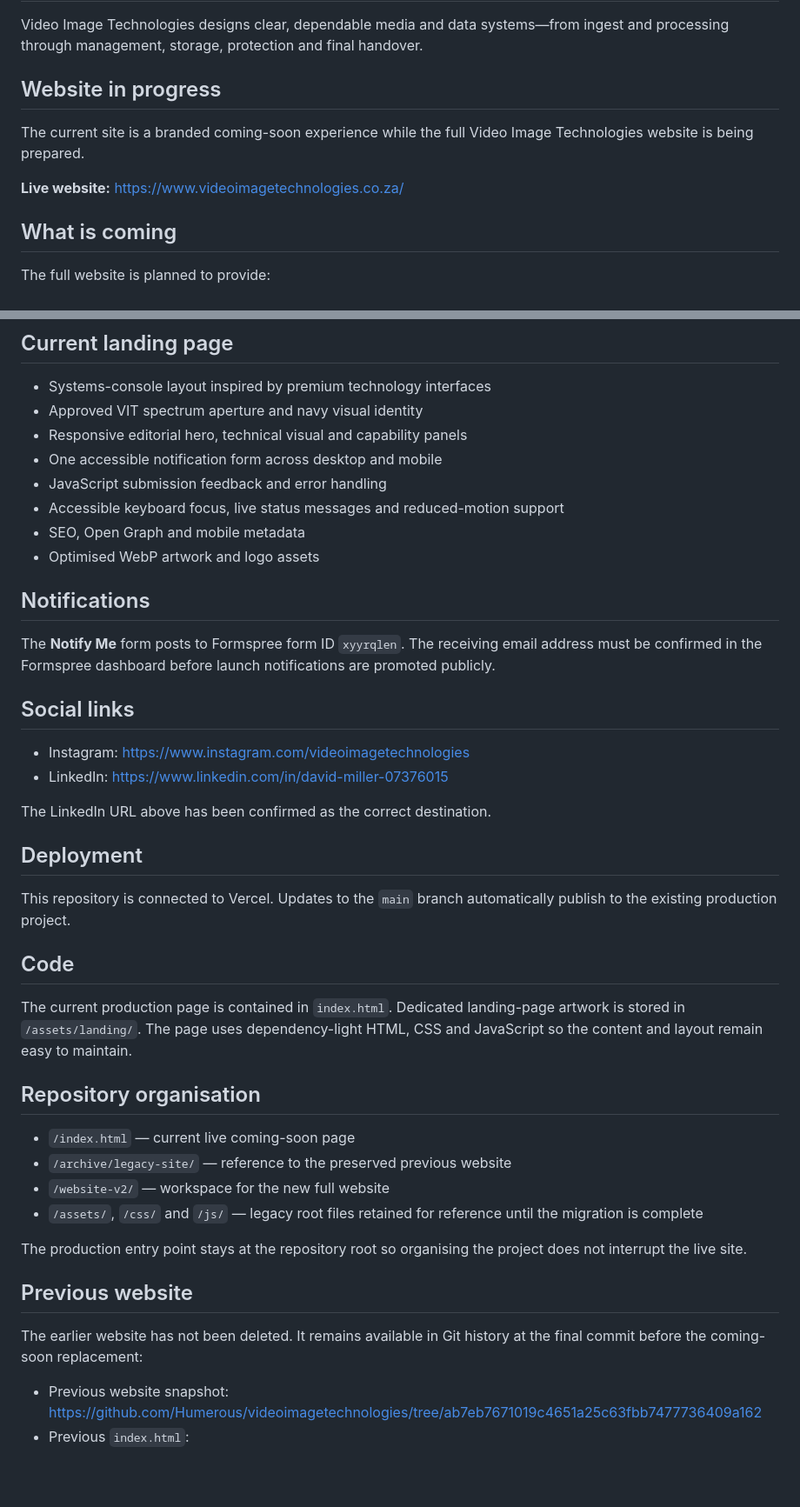
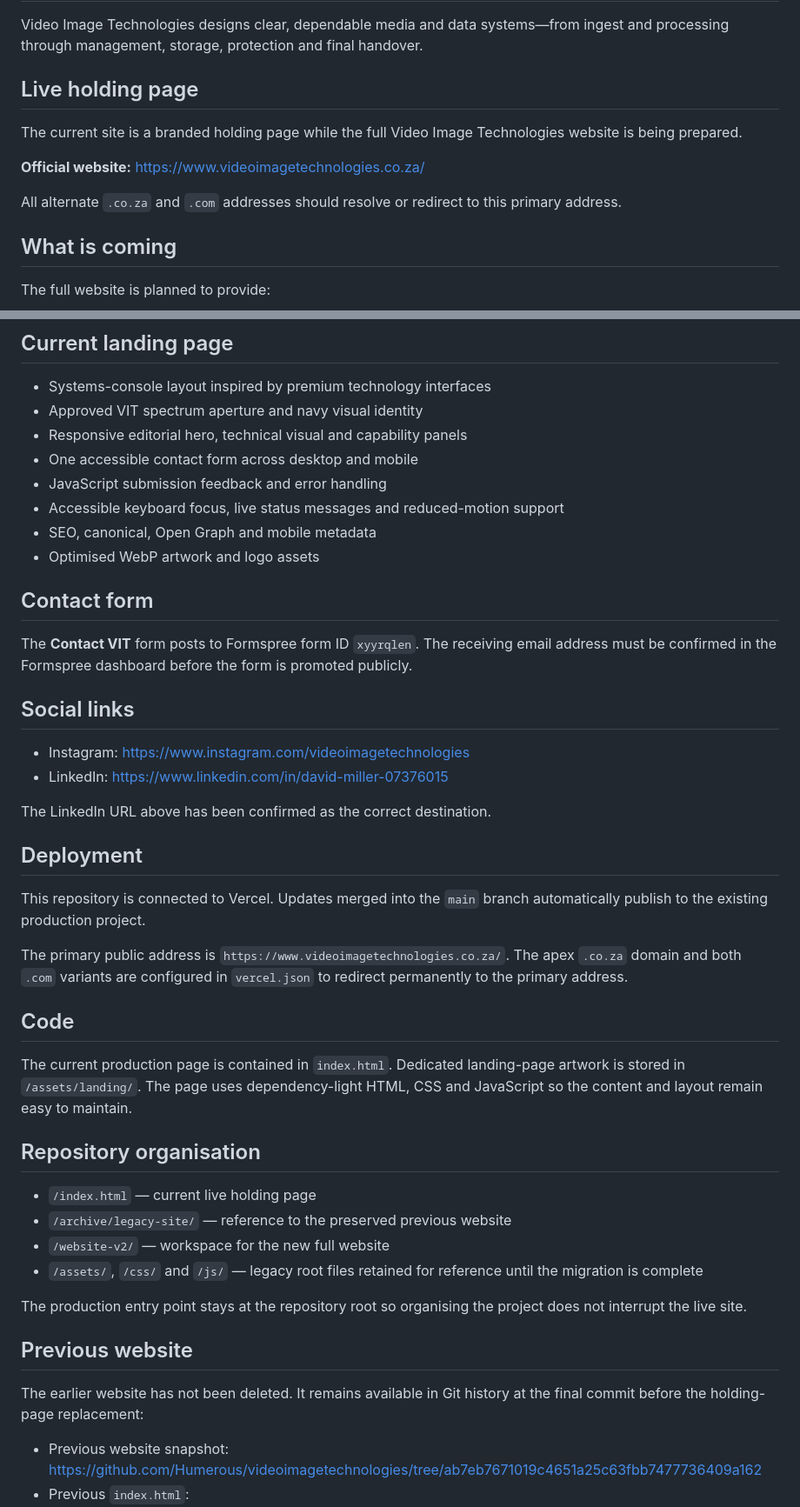
Before and after one commit to Humerous/videoimagetechnologies, a Markdown page: readme.md, 2 parts joined by grey strips. Shown at 87% size. GitHub-like rendering; blank space fills up the shorter version.

Commit message:
Update holding page documentation

```diff
--- a/readme.md
+++ b/readme.md
@@ -2,11 +2,13 @@
 
 Video Image Technologies designs clear, dependable media and data systems—from ingest and processing through management, storage, protection and final handover.
 
-## Website in progress
+## Live holding page
 
-The current site is a branded coming-soon experience while the full Video Image Technologies website is being prepared.
+The current site is a branded holding page while the full Video Image Technologies website is being prepared.
 
-**Live website:** https://www.videoimagetechnologies.co.za/
+**Official website:** https://www.videoimagetechnologies.co.za/
+
+All alternate `.co.za` and `.com` addresses should resolve or redirect to this primary address.
 
 ## What is coming
 
@@ -27,15 +29,15 @@ The final scope and launch date will be confirmed as content is completed.
 - Systems-console layout inspired by premium technology interfaces
 - Approved VIT spectrum aperture and navy visual identity
 - Responsive editorial hero, technical visual and capability panels
-- One accessible notification form across desktop and mobile
+- One accessible contact form across desktop and mobile
 - JavaScript submission feedback and error handling
 - Accessible keyboard focus, live status messages and reduced-motion support
-- SEO, Open Graph and mobile metadata
+- SEO, canonical, Open Graph and mobile metadata
 - Optimised WebP artwork and logo assets
 
-## Notifications
+## Contact form
 
-The **Notify Me** form posts to Formspree form ID `xyyrqlen`. The receiving email address must be confirmed in the Formspree dashboard before launch notifications are promoted publicly.
+The **Contact VIT** form posts to Formspree form ID `xyyrqlen`. The receiving email address must be confirmed in the Formspree dashboard before the form is promoted publicly.
 
 ## Social links
 
@@ -46,7 +48,9 @@ The LinkedIn URL above has been confirmed as the correct destination.
 
 ## Deployment
 
-This repository is connected to Vercel. Updates to the `main` branch automatically publish to the existing production project.
+This repository is connected to Vercel. Updates merged into the `main` branch automatically publish to the existing production project.
+
+The primary public address is `https://www.videoimagetechnologies.co.za/`. The apex `.co.za` domain and both `.com` variants are configured in `vercel.json` to redirect permanently to the primary address.
 
 ## Code
 
@@ -54,7 +58,7 @@ The current production page is contained in `index.html`. Dedicated landing-page
 
 ## Repository organisation
 
-- `/index.html` — current live coming-soon page
+- `/index.html` — current live holding page
 - `/archive/legacy-site/` — reference to the preserved previous website
 - `/website-v2/` — workspace for the new full website
 - `/assets/`, `/css/` and `/js/` — legacy root files retained for reference until the migration is complete
@@ -63,7 +67,7 @@ The production entry point stays at the repository root so organising the projec
 
 ## Previous website
 
-The earlier website has not been deleted. It remains available in Git history at the final commit before the coming-soon replacement:
+The earlier website has not been deleted. It remains available in Git history at the final commit before the holding-page replacement:
 
 - Previous website snapshot: https://github.com/Humerous/videoimagetechnologies/tree/ab7eb7671019c4651a25c63fbb7477736409a162
 - Previous `index.html`: https://github.com/Humerous/videoimagetechnologies/blob/ab7eb7671019c4651a25c63fbb7477736409a162/index.html
```
